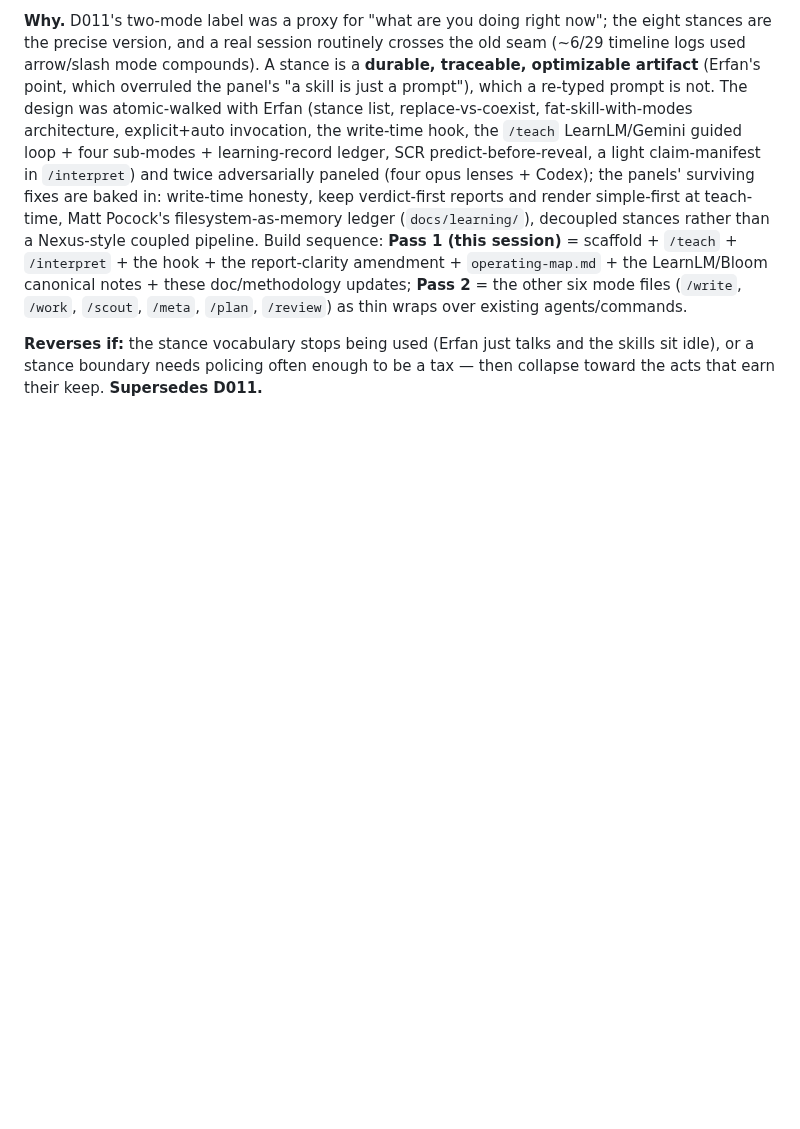
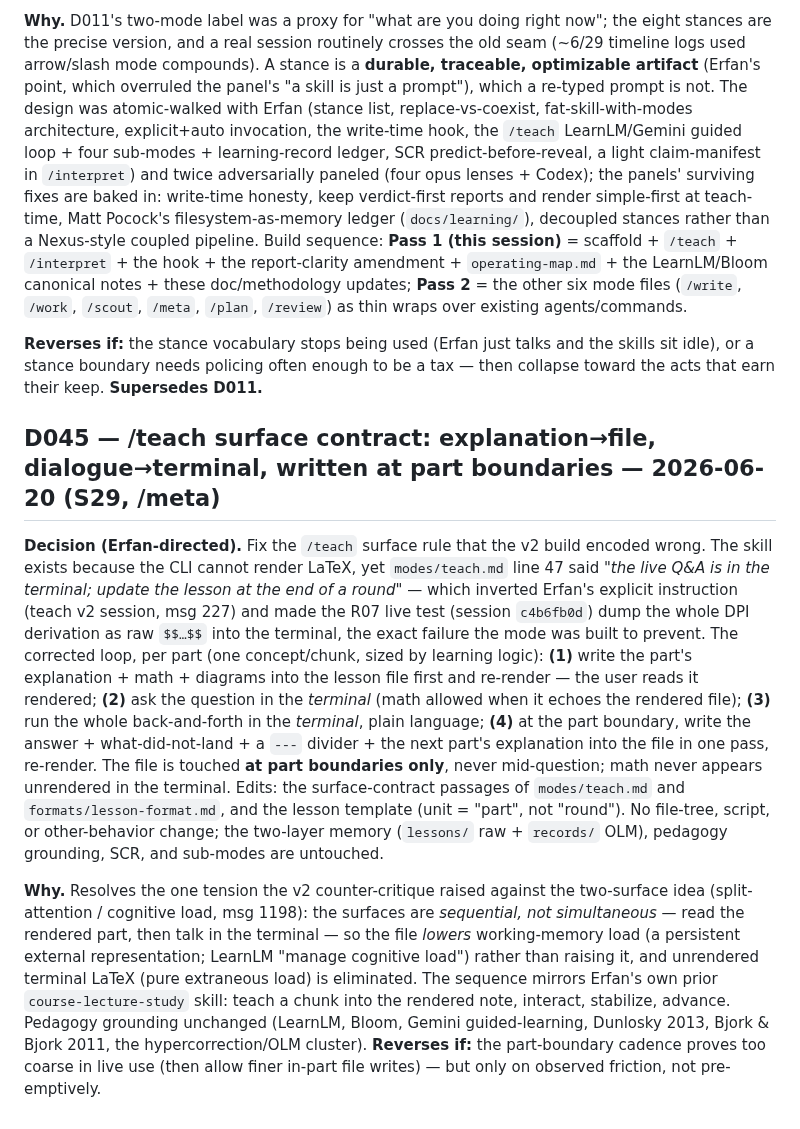
Before and after one commit to MohammadErfan-Jabbari/brain-alignment, a Markdown page: docs/decisions/decisions.md, the part around the change. Drawn GitHub-style; blank space fills up the shorter version.

Commit message:
fix(skills): /teach surface contract — explanation to file, dialogue in terminal (D045)
The v2 build inverted Erfan's instruction: teach.md said "live Q&A is in the
terminal; update the lesson at end of round", which made the R07 live test dump
raw $$…$$ into the CLI — the exact failure the mode exists to prevent.

Rewrite the surface contract in modes/teach.md and formats/lesson-format.md to
the part-boundary loop: write each part's explanation+math+diagrams into the
rendered lesson file first, ask the question in the terminal, run the whole
back-and-forth there, then record the answer/diagnosis + author the next part at
the boundary. Math never appears unrendered in the terminal. Template unit is now
"part", not "round". Resolves the v2 split-attention objection (sequential, not
simultaneous surfaces; file lowers working-memory load). No file-tree/script/
other-behavior change. Records D045.

Co-Authored-By: Claude Opus 4.8 (1M context) <noreply@anthropic.com>

```diff
--- a/docs/decisions/decisions.md
+++ b/docs/decisions/decisions.md
@@ -729,3 +729,9 @@ Knowledge flows **down only** (evidence → report → extended → public); a n
 **Why.** D011's two-mode label was a proxy for "what are you doing right now"; the eight stances are the precise version, and a real session routinely crosses the old seam (~6/29 timeline logs used arrow/slash mode compounds). A stance is a **durable, traceable, optimizable artifact** (Erfan's point, which overruled the panel's "a skill is just a prompt"), which a re-typed prompt is not. The design was atomic-walked with Erfan (stance list, replace-vs-coexist, fat-skill-with-modes architecture, explicit+auto invocation, the write-time hook, the `/teach` LearnLM/Gemini guided loop + four sub-modes + learning-record ledger, SCR predict-before-reveal, a light claim-manifest in `/interpret`) and twice adversarially paneled (four opus lenses + Codex); the panels' surviving fixes are baked in: write-time honesty, keep verdict-first reports and render simple-first at teach-time, Matt Pocock's filesystem-as-memory ledger (`docs/learning/`), decoupled stances rather than a Nexus-style coupled pipeline. Build sequence: **Pass 1 (this session)** = scaffold + `/teach` + `/interpret` + the hook + the report-clarity amendment + `operating-map.md` + the LearnLM/Bloom canonical notes + these doc/methodology updates; **Pass 2** = the other six mode files (`/write`, `/work`, `/scout`, `/meta`, `/plan`, `/review`) as thin wraps over existing agents/commands.
 
 **Reverses if:** the stance vocabulary stops being used (Erfan just talks and the skills sit idle), or a stance boundary needs policing often enough to be a tax — then collapse toward the acts that earn their keep. **Supersedes D011.**
+
+## D045 — /teach surface contract: explanation→file, dialogue→terminal, written at part boundaries — 2026-06-20 (S29, /meta)
+
+**Decision (Erfan-directed).** Fix the `/teach` surface rule that the v2 build encoded wrong. The skill exists because the CLI cannot render LaTeX, yet `modes/teach.md` line 47 said *"the live Q&A is in the terminal; update the lesson at the end of a round"* — which inverted Erfan's explicit instruction (teach v2 session, msg 227) and made the R07 live test (session `c4b6fb0d`) dump the whole DPI derivation as raw `$$…$$` into the terminal, the exact failure the mode was built to prevent. The corrected loop, per part (one concept/chunk, sized by learning logic): **(1)** write the part's explanation + math + diagrams into the lesson file first and re-render — the user reads it rendered; **(2)** ask the question in the *terminal* (math allowed when it echoes the rendered file); **(3)** run the whole back-and-forth in the *terminal*, plain language; **(4)** at the part boundary, write the answer + what-did-not-land + a `---` divider + the next part's explanation into the file in one pass, re-render. The file is touched **at part boundaries only**, never mid-question; math never appears unrendered in the terminal. Edits: the surface-contract passages of `modes/teach.md` and `formats/lesson-format.md`, and the lesson template (unit = "part", not "round"). No file-tree, script, or other-behavior change; the two-layer memory (`lessons/` raw + `records/` OLM), pedagogy grounding, SCR, and sub-modes are untouched.
+
+**Why.** Resolves the one tension the v2 counter-critique raised against the two-surface idea (split-attention / cognitive load, msg 1198): the surfaces are *sequential, not simultaneous* — read the rendered part, then talk in the terminal — so the file *lowers* working-memory load (a persistent external representation; LearnLM "manage cognitive load") rather than raising it, and unrendered terminal LaTeX (pure extraneous load) is eliminated. The sequence mirrors Erfan's own prior `course-lecture-study` skill: teach a chunk into the rendered note, interact, stabilize, advance. Pedagogy grounding unchanged (LearnLM, Bloom, Gemini guided-learning, Dunlosky 2013, Bjork & Bjork 2011, the hypercorrection/OLM cluster). **Reverses if:** the part-boundary cadence proves too coarse in live use (then allow finer in-part file writes) — but only on observed friction, not pre-emptively.
```
Also changed, not shown: 2 other files.
